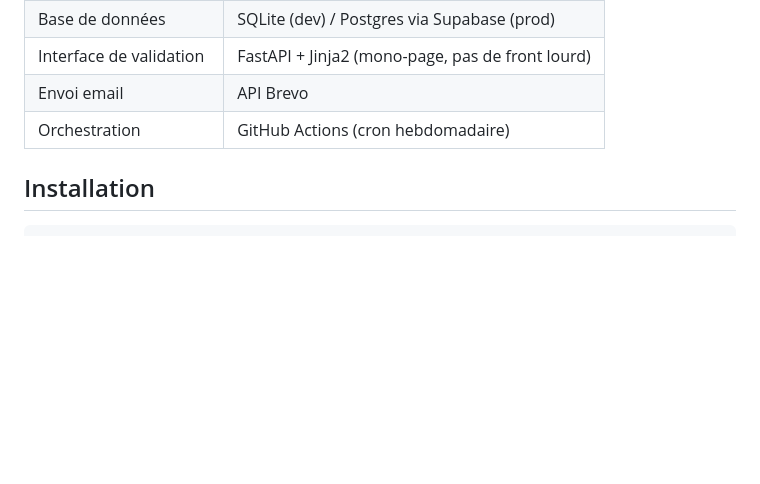
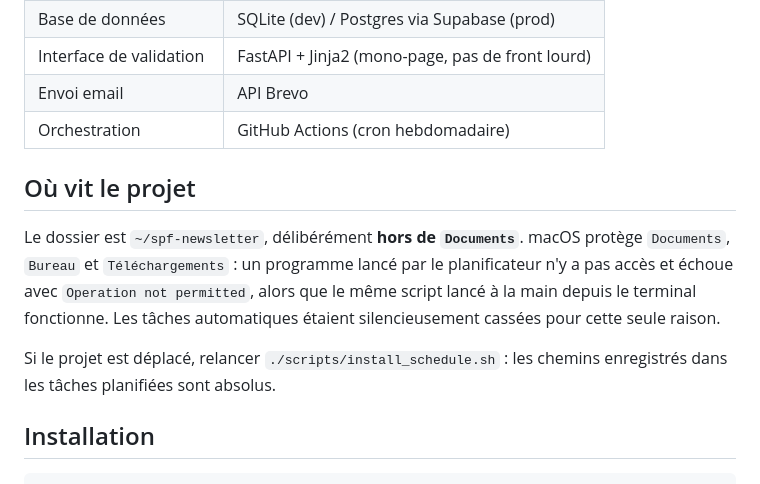
Before and after one commit to qmfire18-source/spf-newsletter, a Markdown page: README.md, the part around the change. Rendered like a GitHub page; blank space fills up the shorter version.

Commit message:
Documente l'emplacement du projet hors de Documents
Les deux tâches planifiées échouaient avec `Operation not permitted` :
macOS protège Documents, Bureau et Téléchargements, et un programme lancé
par le planificateur n'y accède pas — alors que le même script lancé à la
main depuis le terminal fonctionne. La collecte de 7h15 s'arrêtait donc
chaque matin sans rien collecter, et la génération du lundi aurait fait de
même.

Le projet est déplacé vers ~/spf-newsletter. Les deux tâches ont été
réinstallées puis déclenchées manuellement pour vérification : code de
sortie 0, aucune erreur.

Co-Authored-By: Claude Opus 5 <noreply@anthropic.com>

```diff
--- a/README.md
+++ b/README.md
@@ -37,6 +37,18 @@ Voir `PLAN.md` pour le détail technique de chaque brique.
 | Interface de validation | FastAPI + Jinja2 (mono-page, pas de front lourd) |
 | Envoi email | API Brevo |
 | Orchestration | GitHub Actions (cron hebdomadaire) |
+
+## Où vit le projet
+
+Le dossier est `~/spf-newsletter`, délibérément **hors de `Documents`**.
+macOS protège `Documents`, `Bureau` et `Téléchargements` : un programme lancé
+par le planificateur n'y a pas accès et échoue avec
+`Operation not permitted`, alors que le même script lancé à la main depuis le
+terminal fonctionne. Les tâches automatiques étaient silencieusement cassées
+pour cette seule raison.
+
+Si le projet est déplacé, relancer `./scripts/install_schedule.sh` : les
+chemins enregistrés dans les tâches planifiées sont absolus.
 
 ## Installation
 
```
